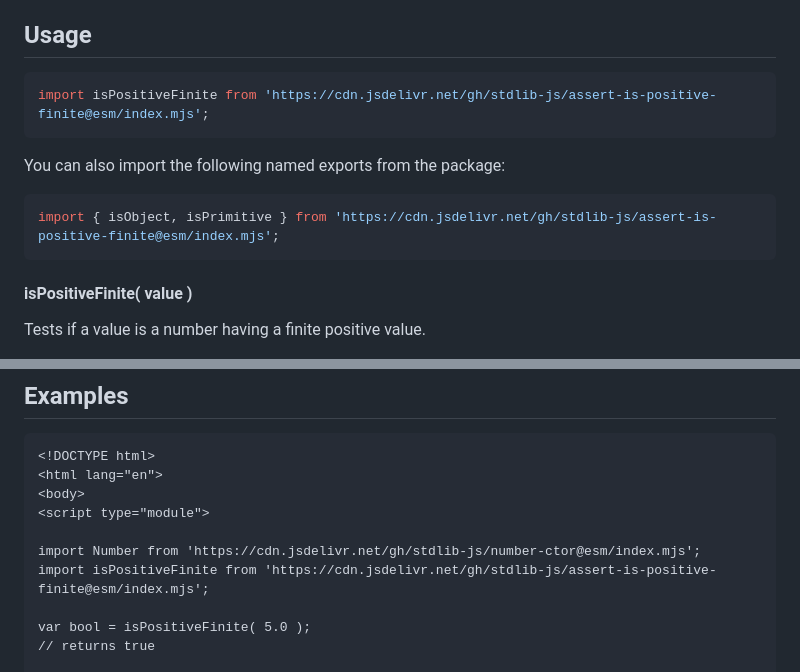
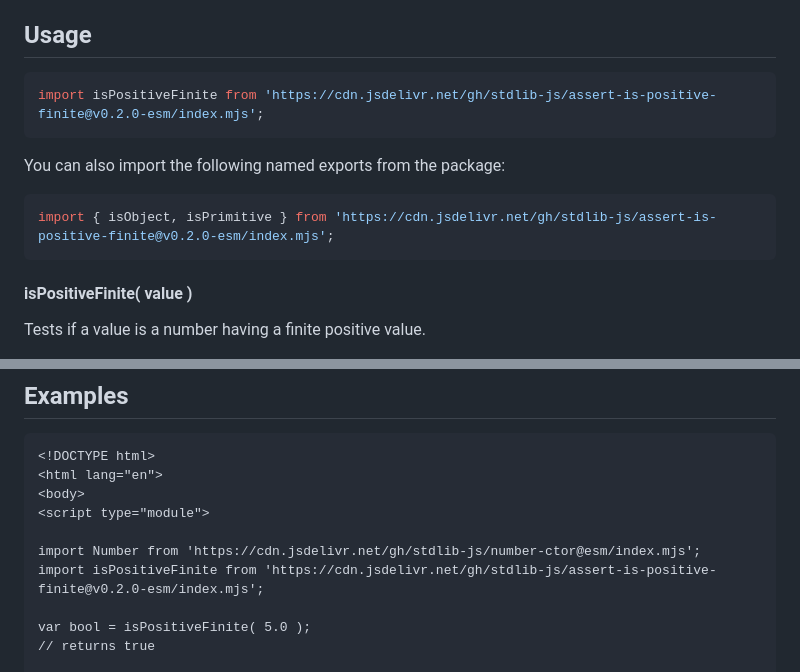
Before and after one commit to stdlib-js/assert-is-positive-finite, a Markdown page: README.md, 2 parts joined by grey strips. Rendered like a GitHub page.

Commit message:
Update README.md for ESM bundle v0.2.0

````diff
--- a/README.md
+++ b/README.md
@@ -42,13 +42,13 @@ limitations under the License.
 ## Usage
 
 ```javascript
-import isPositiveFinite from 'https://cdn.jsdelivr.net/gh/stdlib-js/assert-is-positive-finite@esm/index.mjs';
+import isPositiveFinite from 'https://cdn.jsdelivr.net/gh/stdlib-js/assert-is-positive-finite@v0.2.0-esm/index.mjs';
 ```
 
 You can also import the following named exports from the package:
 
 ```javascript
-import { isObject, isPrimitive } from 'https://cdn.jsdelivr.net/gh/stdlib-js/assert-is-positive-finite@esm/index.mjs';
+import { isObject, isPrimitive } from 'https://cdn.jsdelivr.net/gh/stdlib-js/assert-is-positive-finite@v0.2.0-esm/index.mjs';
 ```
 
 #### isPositiveFinite( value )
@@ -136,7 +136,7 @@ bool = isPositiveFinite.isObject( new Number( 1.0/0.0 ) );
 <script type="module">
 
 import Number from 'https://cdn.jsdelivr.net/gh/stdlib-js/number-ctor@esm/index.mjs';
-import isPositiveFinite from 'https://cdn.jsdelivr.net/gh/stdlib-js/assert-is-positive-finite@esm/index.mjs';
+import isPositiveFinite from 'https://cdn.jsdelivr.net/gh/stdlib-js/assert-is-positive-finite@v0.2.0-esm/index.mjs';
 
 var bool = isPositiveFinite( 5.0 );
 // returns true
````
